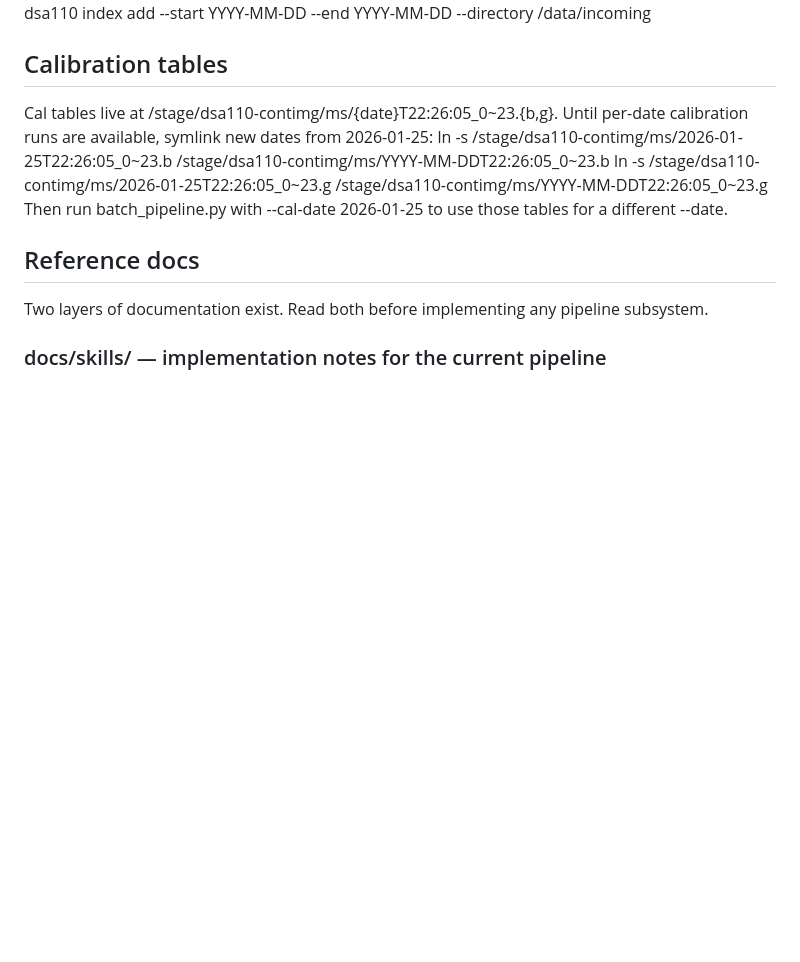
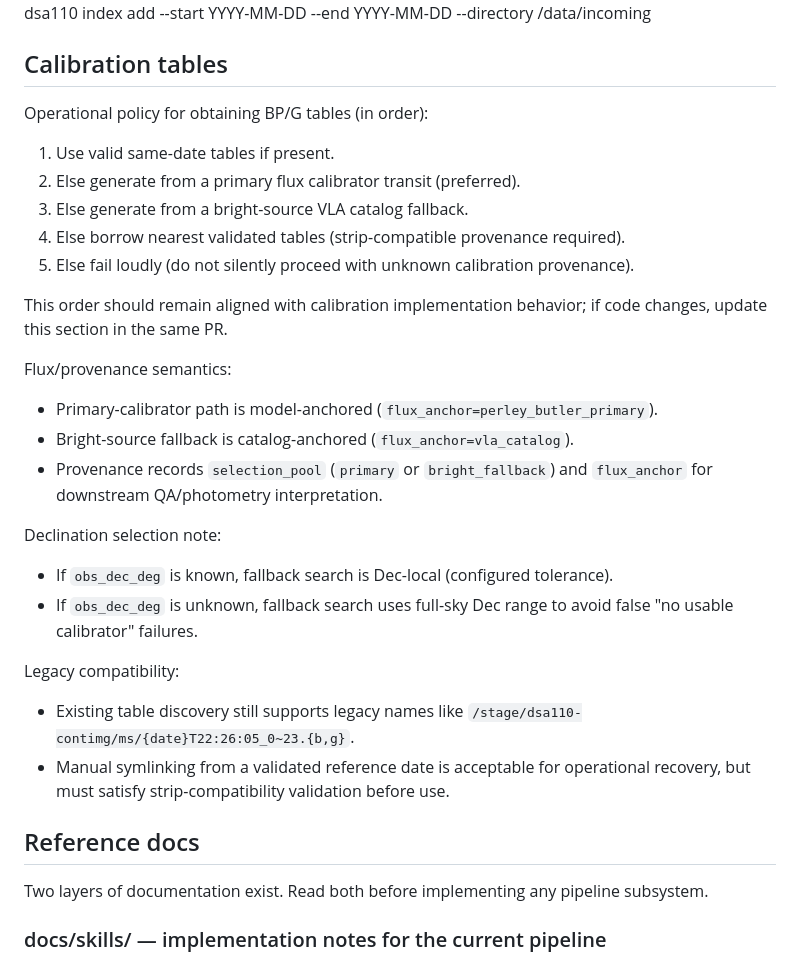
Before and after one commit to dsa110/dsa110-continuum, a Markdown page: CLAUDE.md, the part around the change. Drawn GitHub-style; blank space fills up the shorter version.

Commit message:
docs: clarify calibration policy and local guidance
Refine AGENTS/CLAUDE guidance to keep high-value calibration provenance rules while removing machine-specific assumptions that can drift across environments.

```diff
--- a/CLAUDE.md
+++ b/CLAUDE.md
@@ -115,11 +115,32 @@ New dates must be indexed first: dsa110 index add --start YYYY-MM-DD --end YYYY-
 
 ## Calibration tables
 
-Cal tables live at /stage/dsa110-contimg/ms/{date}T22:26:05_0~23.{b,g}.
-Until per-date calibration runs are available, symlink new dates from 2026-01-25:
-  ln -s /stage/dsa110-contimg/ms/2026-01-25T22:26:05_0~23.b /stage/dsa110-contimg/ms/YYYY-MM-DDT22:26:05_0~23.b
-  ln -s /stage/dsa110-contimg/ms/2026-01-25T22:26:05_0~23.g /stage/dsa110-contimg/ms/YYYY-MM-DDT22:26:05_0~23.g
-Then run batch_pipeline.py with --cal-date 2026-01-25 to use those tables for a different --date.
+Operational policy for obtaining BP/G tables (in order):
+1. Use valid same-date tables if present.
+2. Else generate from a primary flux calibrator transit (preferred).
+3. Else generate from a bright-source VLA catalog fallback.
+4. Else borrow nearest validated tables (strip-compatible provenance required).
+5. Else fail loudly (do not silently proceed with unknown calibration provenance).
+
+This order should remain aligned with calibration implementation behavior; if code
+changes, update this section in the same PR.
+
+Flux/provenance semantics:
+- Primary-calibrator path is model-anchored (`flux_anchor=perley_butler_primary`).
+- Bright-source fallback is catalog-anchored (`flux_anchor=vla_catalog`).
+- Provenance records `selection_pool` (`primary` or `bright_fallback`) and
+  `flux_anchor` for downstream QA/photometry interpretation.
+
+Declination selection note:
+- If `obs_dec_deg` is known, fallback search is Dec-local (configured tolerance).
+- If `obs_dec_deg` is unknown, fallback search uses full-sky Dec range to avoid
+  false "no usable calibrator" failures.
+
+Legacy compatibility:
+- Existing table discovery still supports legacy names like
+  `/stage/dsa110-contimg/ms/{date}T22:26:05_0~23.{b,g}`.
+- Manual symlinking from a validated reference date is acceptable for operational
+  recovery, but must satisfy strip-compatibility validation before use.
 
 ## Reference docs
 
```
Also changed, not shown: AGENTS.md (+6 -1 lines).
